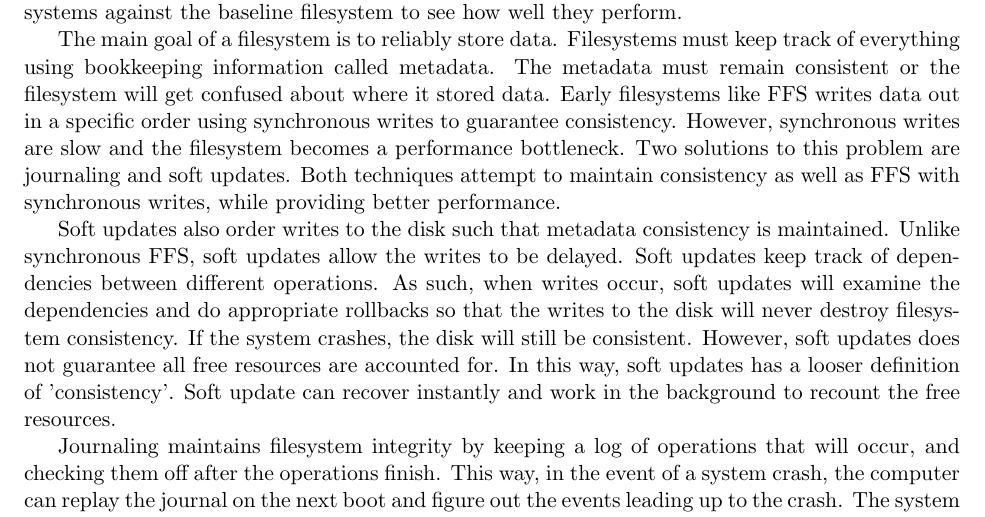
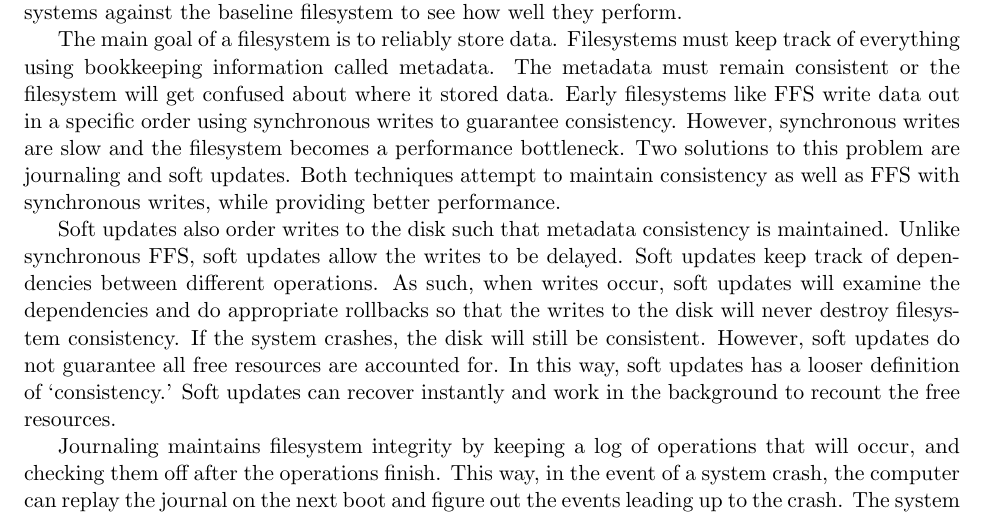
Before and after one commit to ucla-readable/fstitch-doc, a LaTeX document (related/related.tex, which reads related/journaling.tex): part of page 4 of 5, cut so that both start at the same text. Compiled offline with pdfLaTeX.

Commit message:
r320: fixed a couple typos

```diff
--- a/related/journaling.tex
+++ b/related/journaling.tex
@@ -11,7 +11,7 @@ The main goal of a filesystem is to reliably store data. Filesystems
 must keep track of everything using bookkeeping information called
 metadata. The metadata must remain consistent or the filesystem will
 get confused about where it stored data. Early filesystems like FFS
-writes data out in a specific order using synchronous writes to
+write data out in a specific order using synchronous writes to
 guarantee consistency. However, synchronous writes are slow and the
 filesystem becomes a performance bottleneck. Two solutions to this
 problem are journaling and soft updates. Both techniques attempt to
@@ -25,10 +25,10 @@ between different operations. As such, when writes occur, soft updates
 will examine the dependencies and do appropriate rollbacks so that the
 writes to the disk will never destroy filesystem consistency. If the
 system crashes, the disk will still be consistent. However, soft
-updates does not guarantee all free resources are accounted for. In
-this way, soft updates has a looser definition of 'consistency'. Soft
-update can recover instantly and work in the background to recount the
-free resources.
+updates do not guarantee all free resources are accounted for. In this
+way, soft updates has a looser definition of `consistency.' Soft
+updates can recover instantly and work in the background to recount
+the free resources.
 
 Journaling maintains filesystem integrity by keeping a log of
 operations that will occur, and checking them off after the operations
```
